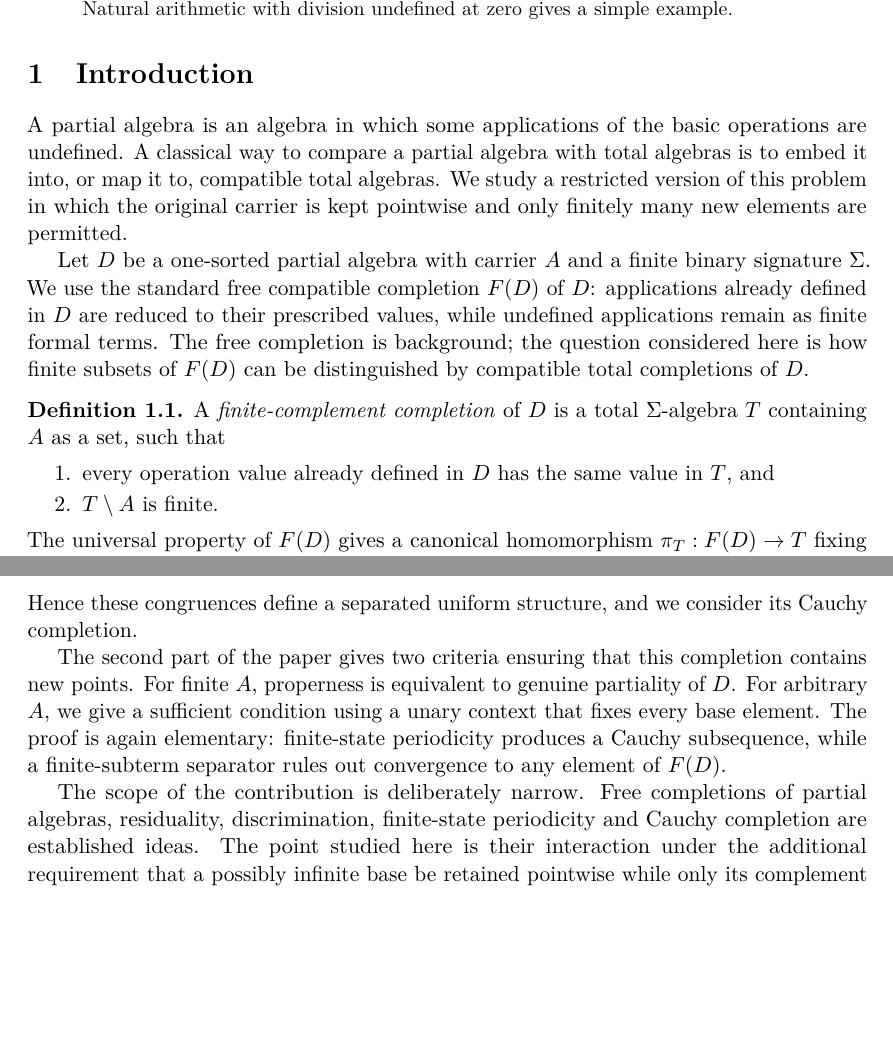
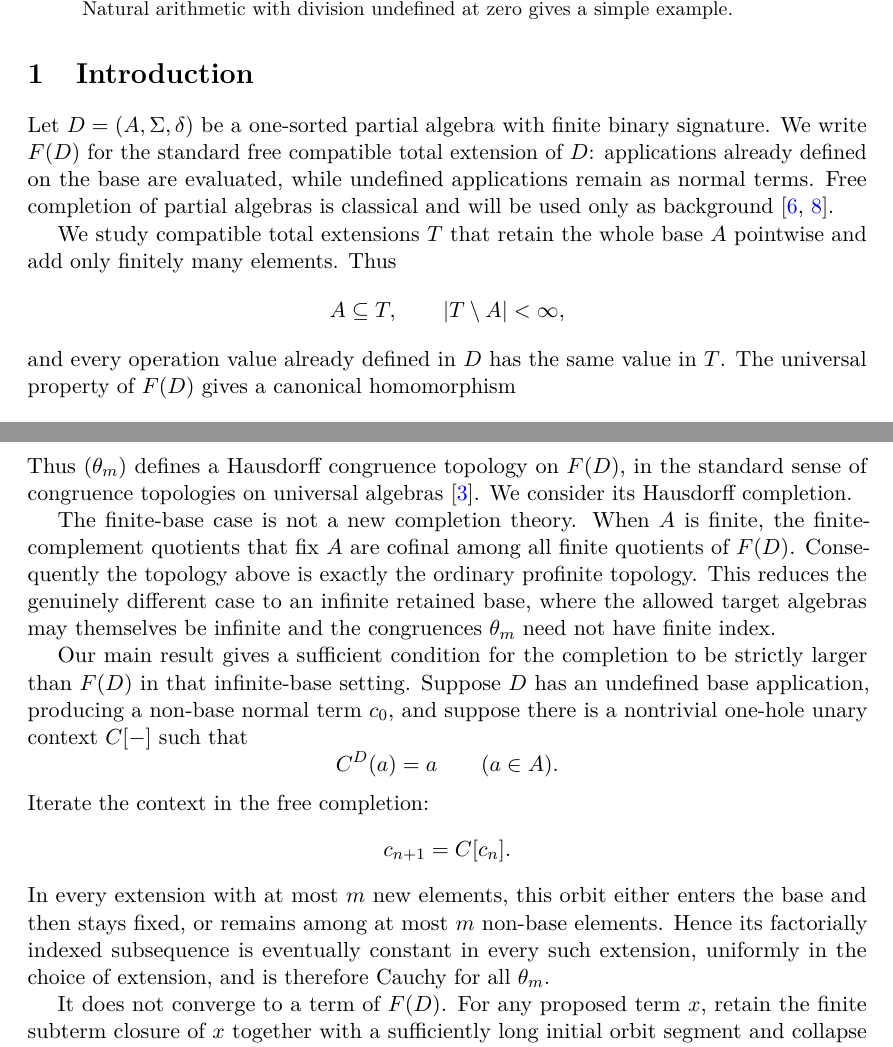
Before and after one commit to Puhyuhy/ResolutionSemantics, a LaTeX paper (paper/latex/paper.tex, which reads paper/latex/introduction.tex): two parts of pages 1 and 2 of 7 before the commit and two parts of pages 1 and 2 of 8 after it, joined at a grey line, cut so that both start at the same text, the shorter picture padded with empty space. Compiled offline with pdfLaTeX.

Commit message:
paper: rewrite introduction around infinite-base topology

```diff
--- a/paper/latex/introduction.tex
+++ b/paper/latex/introduction.tex
@@ -1,14 +1,17 @@
 \section{Introduction}\label{sec:introduction}
 
-A partial algebra is an algebra in which some applications of the basic
-operations are undefined.  A classical way to compare a partial algebra with
-total algebras is to embed it into, or map it to, compatible total algebras.
-We study a restricted version of this problem in which the original carrier is
-kept pointwise and only finitely many new elements are permitted.
+Let $D=(A,\Sigma,\delta)$ be a one-sorted partial algebra with finite binary
+signature.  We write $F(D)$ for the standard free compatible total extension of
+$D$: applications already defined on the base are evaluated, while undefined
+applications remain as normal terms.  Free completion of partial algebras is
+classical and will be used only as background
+\cite{ClimentVidalCosmeLlopez2023,Diaconescu2009}.
 
-Let $D$ be a one-sorted partial algebra with carrier $A$ and a finite binary
-signature $\Sigma$.  We use the standard free compatible completion $\Free D$
-of $D$: applications already defined in $D$ are reduced to their prescribed
-values, while undefined applications remain as finite formal terms.  The free
-completion is background; the question considered here is how finite subsets
-of $\Free D$ can be distinguished by compatible total completions of $D$.
+We study compatible total extensions $T$ that retain the whole base $A$
+pointwise and add only finitely many elements.  Thus
+\[
+ A\subseteq T,
+ \qquad |T\setminus A|<\infty,
+\]
+and every operation value already defined in $D$ has the same value in $T$.
+The universal property of $F(D)$ gives a canonical homomorphism
@@ -15,12 +23 @@ of $\Free D$ can be distinguished by compatible total completions of $D$.
 
-\begin{definition}
-A \emph{finite-complement completion} of $D$ is a total $\Sigma$-algebra $T$
-containing $A$ as a set, such that
-\begin{enumerate}
-  \item every operation value already defined in $D$ has the same value in
-        $T$, and
-  \item $T\setminus A$ is finite.
-\end{enumerate}
-The universal property of $\Free D$ gives a canonical homomorphism
-$\pi_T:\Free D\to T$ fixing $A$ pointwise.
-\end{definition}
@@ -30 +38,12 @@ finite subset of the free completion.
+ \bigcap_{m\ge1}\theta_m=\Delta_{F(D)}.
+\]
+Thus $(\theta_m)$ defines a Hausdorff congruence topology on $F(D)$, in the
+standard sense of congruence topologies on universal algebras
+\cite{BulmanFleming1971}.  We consider its Hausdorff completion.
 
+The finite-base case is not a new completion theory.  When $A$ is finite, the
+finite-complement quotients that fix $A$ are cofinal among all finite quotients
+of $F(D)$.  Consequently the topology above is exactly the ordinary profinite
+topology.  This reduces the genuinely different case to an infinite retained
+base, where the allowed target algebras may themselves be infinite and the
+congruences $\theta_m$ need not have finite index.
@@ -36 +50,17 @@ completion $T$ of $D$ such that $\pi_T$ is injective on $X$.
 
+Our main result gives a sufficient condition for the completion to be strictly
+larger than $F(D)$ in that infinite-base setting.  Suppose $D$ has an undefined
+base application, producing a non-base normal term $c_0$, and suppose there is
+a nontrivial one-hole unary context $C[-]$ such that
+\[
+ C^D(a)=a\qquad(a\in A).
+\]
+Iterate the context in the free completion:
+\[
+ c_{n+1}=C[c_n].
+\]
+In every extension with at most $m$ new elements, this orbit either enters the
+base and then stays fixed, or remains among at most $m$ non-base elements.
+Hence its factorially indexed subsequence is eventually constant in every such
+extension, uniformly in the choice of extension, and is therefore Cauchy for
+all $\theta_m$.
@@ -42 +67,4 @@ that this finite operation table extends the partial operations of $D$.
 
+It does not converge to a term of $F(D)$.  For any proposed term $x$, retain the
+finite subterm closure of $x$ together with a sufficiently long initial orbit
+segment and collapse the complement.  The next iterate lies in the collapsed
@@ -63,2 +74,0 @@ finite-subset theorem implies
-Hence these congruences define a separated uniform structure, and we consider
-its Cauchy completion.
@@ -65,13 +81 @@ its Cauchy completion.
 
-The second part of the paper gives two criteria ensuring that this completion
-contains new points.  For finite $A$, properness is equivalent to genuine
-partiality of $D$.  For arbitrary $A$, we give a sufficient condition using a
-unary context that fixes every base element.  The proof is again elementary:
-finite-state periodicity produces a Cauchy subsequence, while a finite-subterm
-separator rules out convergence to any element of $\Free D$.
-
-The scope of the contribution is deliberately narrow.  Free completions of
-partial algebras, residuality, discrimination, finite-state periodicity and
-Cauchy completion are established ideas.  The point studied here is their
-interaction under the additional requirement that a possibly infinite base be
-retained pointwise while only its complement is finite.  The literature
```
Also changed, not shown: paper/latex/introduction.tex (65 more changed lines).
